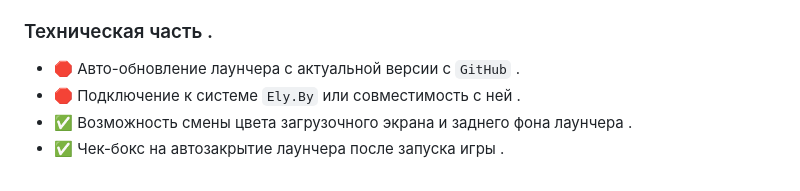
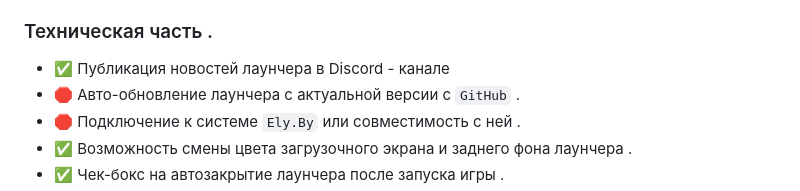
Before and after one commit to danceqqq/Atherium, a Markdown page: README.md, the part around the change. Rendered like a GitHub page.

```diff
--- a/README.md
+++ b/README.md
@@ -20,6 +20,7 @@ _____________
 - 🛠️ Разветлённое меню на три категории .
 
 ### Техническая часть .
+- ✅ Публикация новостей лаунчера в Discord - канале
 - 🛑 Авто-обновление лаунчера с актуальной версии с ` GitHub ` .
 - 🛑 Подключение к системе ` Ely.By ` или совместимость с ней .
 - ✅ Возможность смены цвета загрузочного экрана и заднего фона лаунчера .
```
